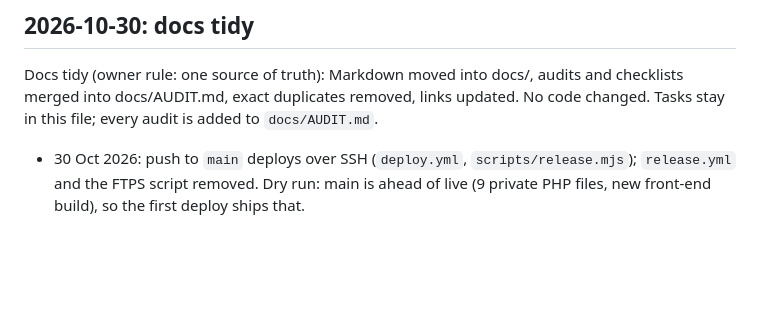
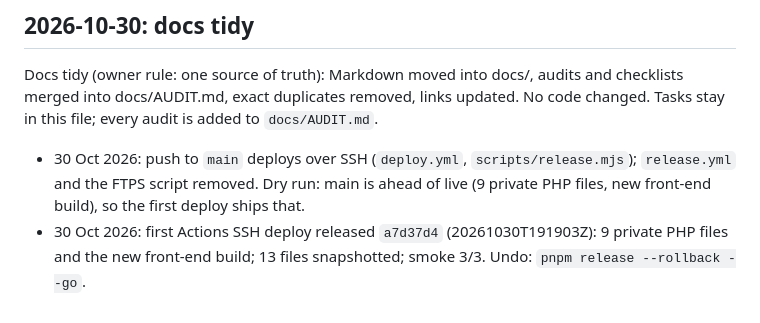
Before and after one commit to devgeereact/flightdeck, a Markdown page: .agent/CURRENT-TASK.md, the part around the change. Rendered like a GitHub page; blank space fills up the shorter version.

Commit message:
Record the first SSH deploy [skip ci]
Co-Authored-By: Claude Opus 5.5 <noreply@anthropic.com>
Claude-Session: https://claude.ai/code/session_01KoSg55q8LDRjSDg8WEzLAo

```diff
--- a/.agent/CURRENT-TASK.md
+++ b/.agent/CURRENT-TASK.md
@@ -116,3 +116,4 @@ Follow-up 26 Oct 2026 (local): fixed the raw service-worker error text (src/shar
 ## 2026-10-30: docs tidy
 Docs tidy (owner rule: one source of truth): Markdown moved into docs/, audits and checklists merged into docs/AUDIT.md, exact duplicates removed, links updated. No code changed. Tasks stay in this file; every audit is added to `docs/AUDIT.md`.
 - 30 Oct 2026: push to `main` deploys over SSH (`deploy.yml`, `scripts/release.mjs`); `release.yml` and the FTPS script removed. Dry run: main is ahead of live (9 private PHP files, new front-end build), so the first deploy ships that.
+- 30 Oct 2026: first Actions SSH deploy released `a7d37d4` (20261030T191903Z): 9 private PHP files and the new front-end build; 13 files snapshotted; smoke 3/3. Undo: `pnpm release --rollback --go`.
```
